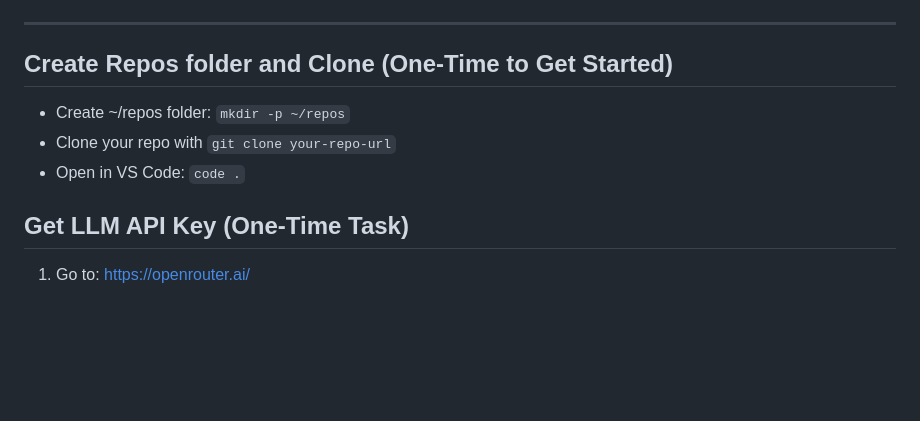
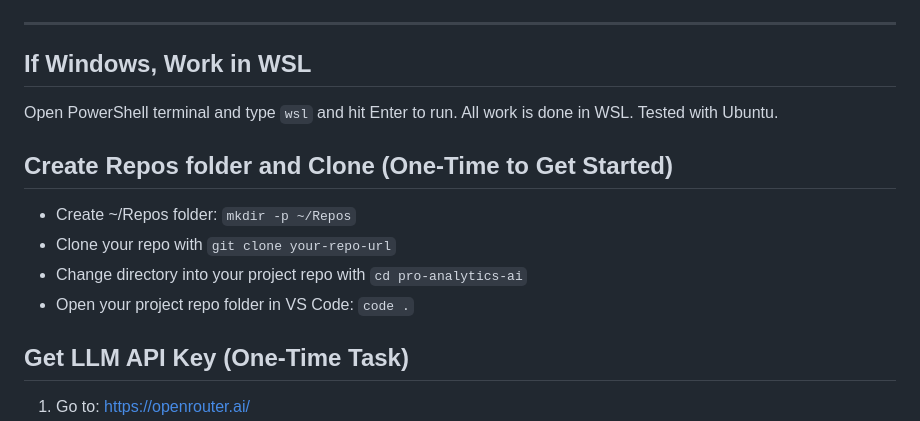
Before and after one commit to denisecase/pro-analytics-ai, a Markdown page: README.md, the part around the change. Rendered like a GitHub page; blank space fills up the shorter version.

Commit message:
update Commands

```diff
--- a/README.md
+++ b/README.md
@@ -166,11 +166,17 @@ Since we haven't done that, responses will vary. For example:
 
 ---
 
+## If Windows, Work in WSL
+
+Open PowerShell terminal and type `wsl` and hit Enter to run.
+All work is done in WSL. Tested with Ubuntu.
+
 ## Create Repos folder and Clone (One-Time to Get Started)
 
-- Create ~/repos folder: `mkdir -p ~/repos`
+- Create ~/Repos folder: `mkdir -p ~/Repos`
 - Clone your repo with `git clone your-repo-url`
-- Open in VS Code: `code .`
+- Change directory into your project repo with `cd pro-analytics-ai`
+- Open your project repo folder in VS Code: `code .`
 
 ## Get LLM API Key (One-Time Task)
 
```
